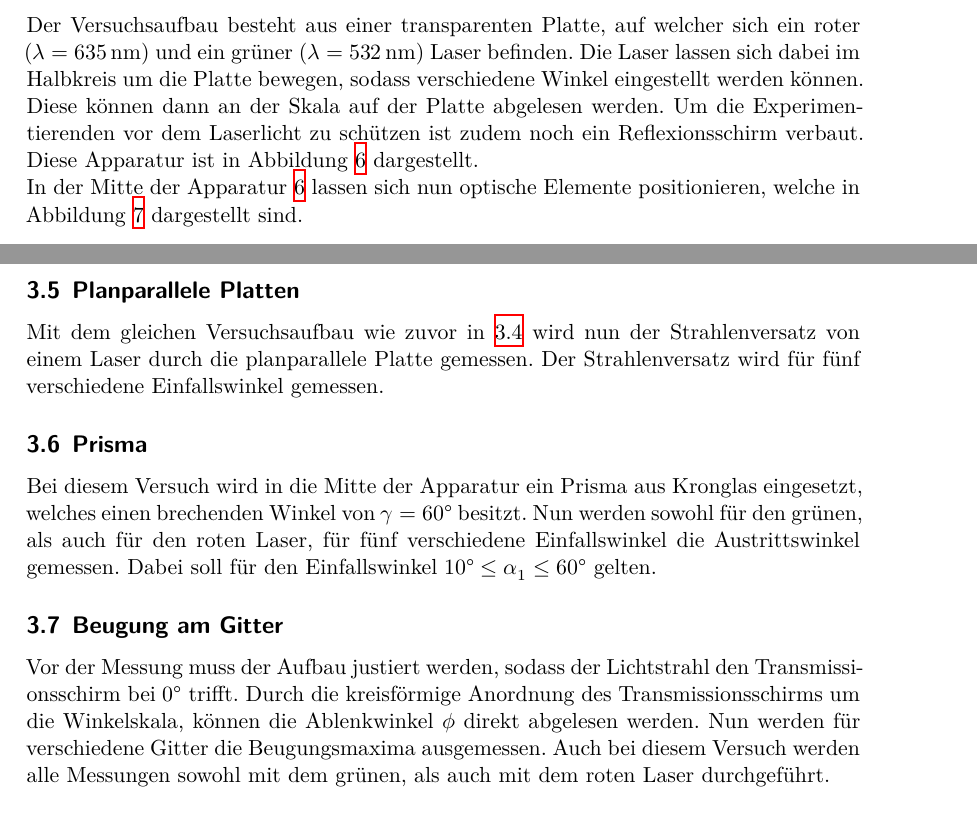
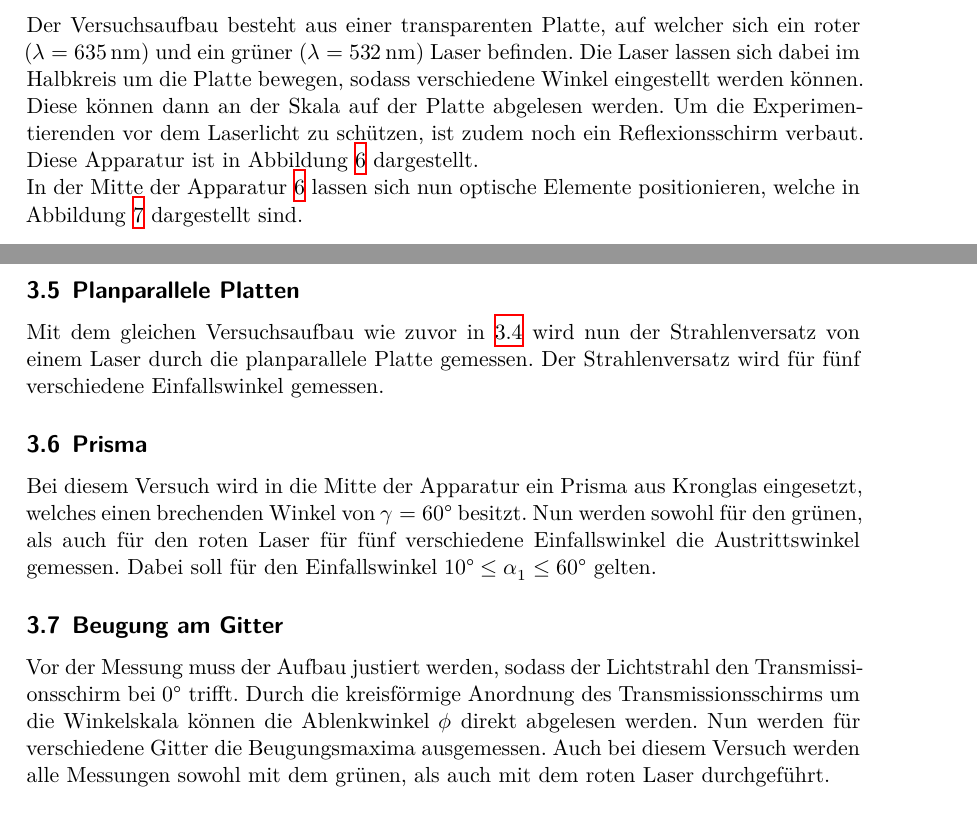
Before and after one commit to chris-topher6/Anfaenger-Praktikum, a LaTeX document (V400/main.tex, which reads V400/content/durchfuehrung.tex): two parts of pages 8 and 9 of 17, joined at a grey line, cut so that both start at the same text. Compiled offline with XeLaTeX.

Commit message:
Fehlerkorrektur

```diff
--- a/V400/content/durchfuehrung.tex
+++ b/V400/content/durchfuehrung.tex
@@ -47,7 +47,7 @@ Der Versuchsaufbau besteht aus einer transparenten Platte, auf welcher sich ein
 ($\lambda=\SI{635}{\nano\metre}$) und ein grüner ($\lambda=\SI{532}{\nano\metre}$) Laser
 befinden. Die Laser lassen sich dabei im Halbkreis um die Platte bewegen, sodass verschiedene
 Winkel eingestellt werden können. Diese können dann an der Skala auf der Platte abgelesen werden.
-Um die Experimentierenden vor dem Laserlicht zu schützen ist zudem noch ein Reflexionsschirm
+Um die Experimentierenden vor dem Laserlicht zu schützen, ist zudem noch ein Reflexionsschirm
 verbaut. Diese Apparatur ist in Abbildung \ref{fig:Aufbau} dargestellt.
 \\\noindent
 In der Mitte der Apparatur \ref{fig:Aufbau} lassen sich nun optische Elemente positionieren, welche
@@ -99,12 +99,12 @@ planparallele Platte gemessen. Der Strahlenversatz wird für fünf verschiedene
 \subsection{Prisma}
 \label{sec:prismamessung}
 Bei diesem Versuch wird in die Mitte der Apparatur ein Prisma aus Kronglas eingesetzt, welches einen brechenden Winkel von
-$\gamma=60°$ besitzt. Nun werden sowohl für den grünen, als auch für den roten Laser, für fünf verschiedene Einfallswinkel
+$\gamma=60°$ besitzt. Nun werden sowohl für den grünen, als auch für den roten Laser für fünf verschiedene Einfallswinkel
 die Austrittswinkel gemessen. Dabei soll für den Einfallswinkel $10°\leq\alpha_1\leq 60°$ gelten.
 
 \subsection{Beugung am Gitter}
 \label{sec:beugungmessung}
 Vor der Messung muss der Aufbau justiert werden, sodass der Lichtstrahl den Transmissionsschirm bei $0°$ trifft. Durch die
-kreisförmige Anordnung des Transmissionsschirms um die Winkelskala, können die Ablenkwinkel $\phi$ direkt abgelesen werden.
+kreisförmige Anordnung des Transmissionsschirms um die Winkelskala können die Ablenkwinkel $\phi$ direkt abgelesen werden.
 Nun werden für verschiedene Gitter die Beugungsmaxima ausgemessen.
 Auch bei diesem Versuch werden alle Messungen sowohl mit dem grünen, als auch mit dem roten Laser durchgeführt.
```
